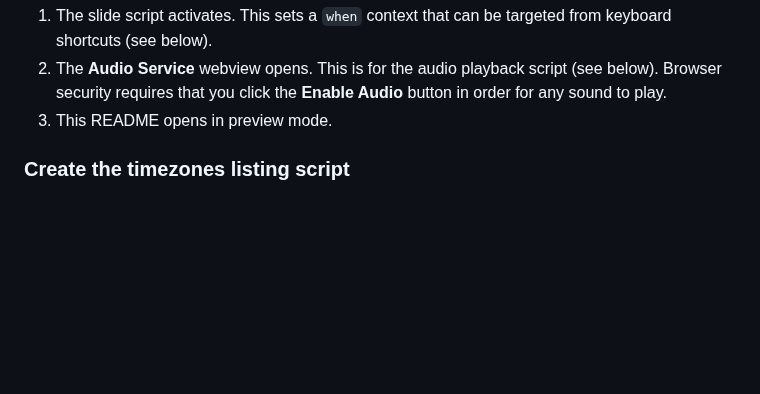
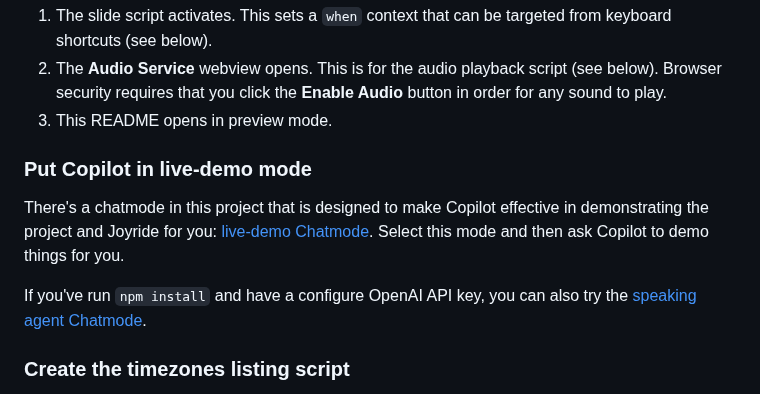
Before and after one commit to PEZ/joyride-at-vscode-live, a Markdown page: README.md, the part around the change. Rendered like a GitHub page; blank space fills up the shorter version.

```diff
--- a/README.md
+++ b/README.md
@@ -42,6 +42,12 @@ When the project opens with Joyride installed, three things happen, triggered fr
 1. The slide script activates. This sets a `when` context that can be targeted from keyboard shortcuts (see below).
 2. The **Audio Service** webview opens. This is for the audio playback script (see below). Browser security requires that you click the **Enable Audio** button in order for any sound to play.
 3. This README opens in preview mode.
+
+### Put Copilot in live-demo mode
+
+There's a chatmode in this project that is designed to make Copilot effective in demonstrating the project and Joyride for you: [live-demo Chatmode](.github/chatmodes/live-demo.chatmode.md). Select this mode and then ask Copilot to demo things for you.
+
+If you've run `npm install` and have a configure OpenAI API key, you can also try the [speaking agent Chatmode](.github/chatmodes/speaking-agent.chatmode.md).
 
 ### Create the timezones listing script
 
```
Also changed, not shown: .github/chatmodes/speaking-agent.chatmode.md (+1 -1 lines).
